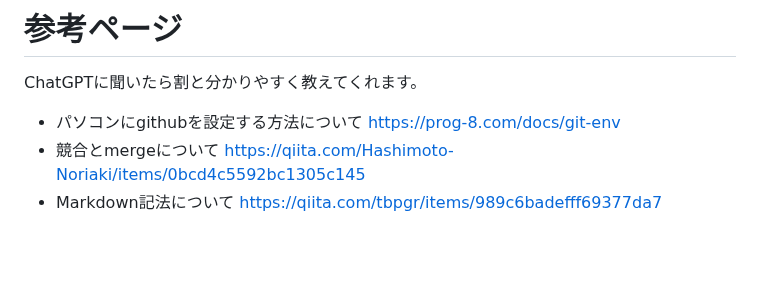
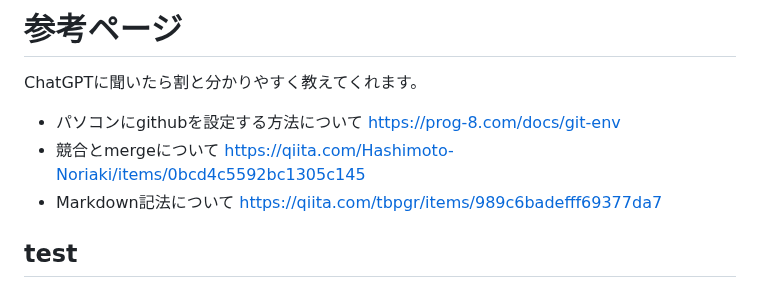
Before and after one commit to SATSUKIUM/2024B4Experiment, a Markdown page: README.md, the part around the change. Rendered like a GitHub page; blank space fills up the shorter version.

```diff
--- a/README.md
+++ b/README.md
@@ -85,3 +85,5 @@ ChatGPTに聞いたら割と分かりやすく教えてくれます。
 - パソコンにgithubを設定する方法について https://prog-8.com/docs/git-env
 - 競合とmergeについて https://qiita.com/Hashimoto-Noriaki/items/0bcd4c5592bc1305c145
 - Markdown記法について https://qiita.com/tbpgr/items/989c6badefff69377da7
+
+## test
```
